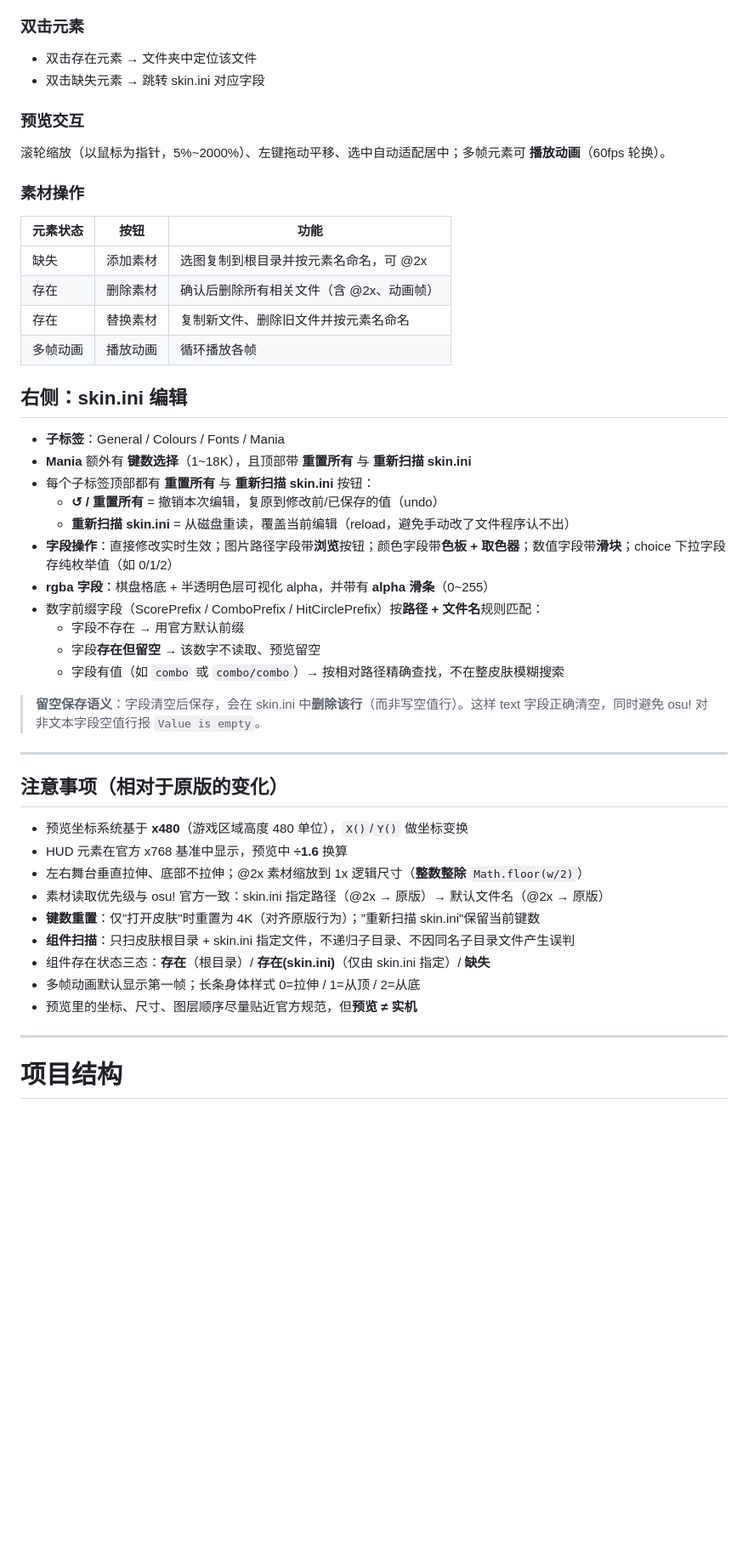
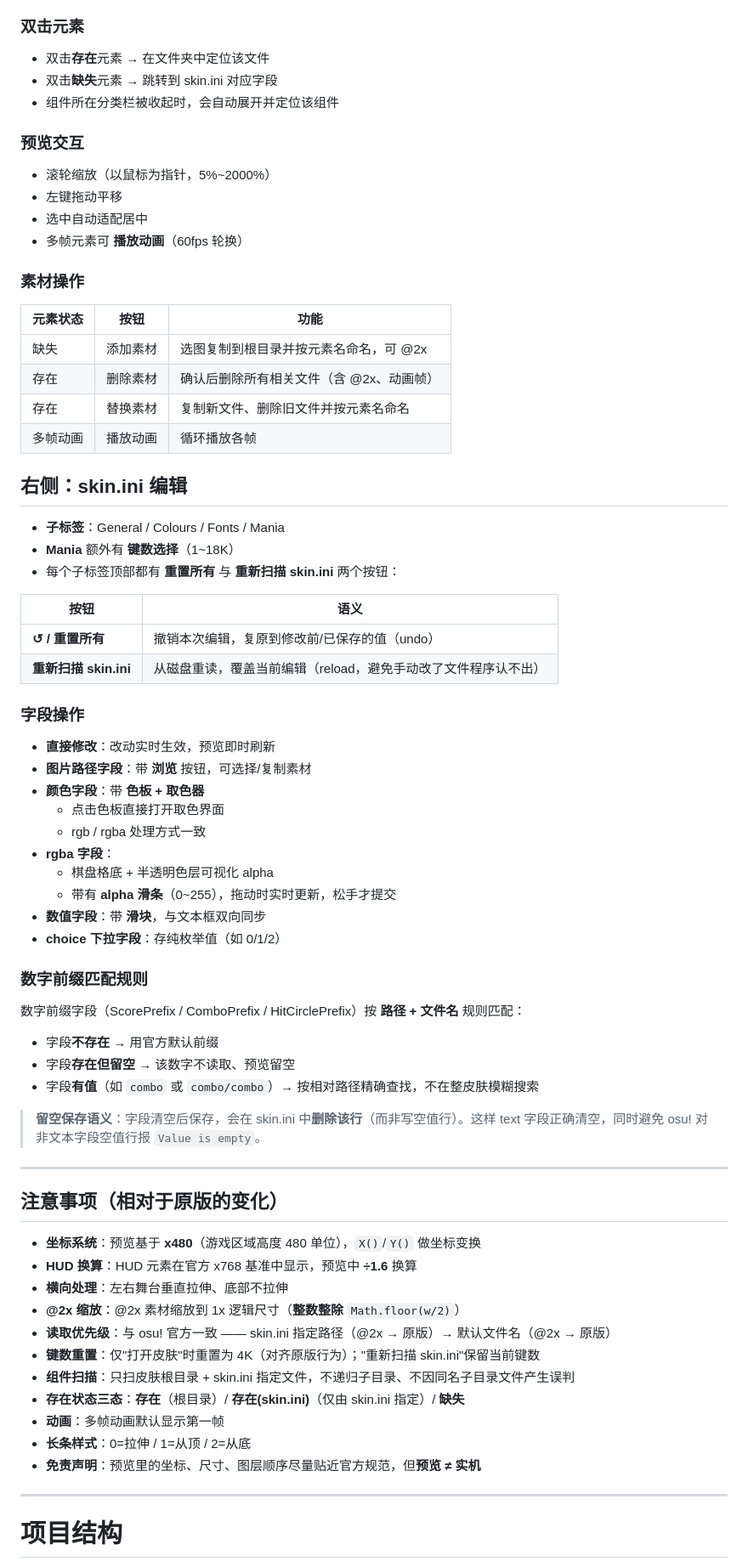
Before and after one commit to fengpengGG/OsuSkinMaker_New, a Markdown page: README.md, the part around one of its changes. Shown at 85% size. Drawn GitHub-style; blank space fills up the shorter version.

```diff
--- a/README.md
+++ b/README.md
@@ -175,35 +232,57 @@ powershell -ExecutionPolicy Bypass -File .\build_exe.ps1
 
 ### 双击元素
 
-- 双击存在元素 → 文件夹中定位该文件
-- 双击缺失元素 → 跳转 skin.ini 对应字段
+- 双击**存在**元素 → 在文件夹中定位该文件
+- 双击**缺失**元素 → 跳转到 skin.ini 对应字段
+- 组件所在分类栏被收起时，会自动展开并定位该组件
 
 ### 预览交互
 
-滚轮缩放（以鼠标为指针，5%\~2000%）、左键拖动平移、选中自动适配居中；多帧元素可 **播放动画**（60fps 轮换）。
+- 滚轮缩放（以鼠标为指针，5%~2000%）
+- 左键拖动平移
+- 选中自动适配居中
+- 多帧元素可 **播放动画**（60fps 轮换）
 
 ### 素材操作
 
-| 元素状态 | 按钮   | 功能                     |
+| 元素状态 | 按钮 | 功能 |
 | ---- | ---- | ---------------------- |
-| 缺失   | 添加素材 | 选图复制到根目录并按元素名命名，可 @2x  |
-| 存在   | 删除素材 | 确认后删除所有相关文件（含 @2x、动画帧） |
-| 存在   | 替换素材 | 复制新文件、删除旧文件并按元素名命名     |
-| 多帧动画 | 播放动画 | 循环播放各帧                 |
+| 缺失 | 添加素材 | 选图复制到根目录并按元素名命名，可 @2x |
+| 存在 | 删除素材 | 确认后删除所有相关文件（含 @2x、动画帧） |
+| 存在 | 替换素材 | 复制新文件、删除旧文件并按元素名命名 |
+| 多帧动画 | 播放动画 | 循环播放各帧 |
 
 ## 右侧：skin.ini 编辑
 
 - **子标签**：General / Colours / Fonts / Mania
-- **Mania** 额外有 **键数选择**（1\~18K），且顶部带 **重置所有** 与 **重新扫描 skin.ini**
-- 每个子标签顶部都有 **重置所有** 与 **重新扫描 skin.ini** 按钮：
-  - **↺ / 重置所有** = 撤销本次编辑，复原到修改前/已保存的值（undo）
-  - **重新扫描 skin.ini** = 从磁盘重读，覆盖当前编辑（reload，避免手动改了文件程序认不出）
-- **字段操作**：直接修改实时生效；图片路径字段带**浏览**按钮；颜色字段带**色板 + 取色器**；数值字段带**滑块**；choice 下拉字段存纯枚举值（如 0/1/2）
-- **rgba 字段**：棋盘格底 + 半透明色层可视化 alpha，并带有 **alpha 滑条**（0\~255）
-- 数字前缀字段（ScorePrefix / ComboPrefix / HitCirclePrefix）按**路径 + 文件名**规则匹配：
-  - 字段不存在 → 用官方默认前缀
-  - 字段**存在但留空** → 该数字不读取、预览留空
-  - 字段有值（如 `combo` 或 `combo/combo`）→ 按相对路径精确查找，不在整皮肤模糊搜索
+- **Mania** 额外有 **键数选择**（1\~18K）
+- 每个子标签顶部都有 **重置所有** 与 **重新扫描 skin.ini** 两个按钮：
+
+| 按钮 | 语义 |
+| ---- | ---- |
+| **↺ / 重置所有** | 撤销本次编辑，复原到修改前/已保存的值（undo） |
+| **重新扫描 skin.ini** | 从磁盘重读，覆盖当前编辑（reload，避免手动改了文件程序认不出） |
+
+### 字段操作
+
+- **直接修改**：改动实时生效，预览即时刷新
+- **图片路径字段**：带 **浏览** 按钮，可选择/复制素材
+- **颜色字段**：带 **色板 + 取色器**
+  - 点击色板直接打开取色界面
+  - rgb / rgba 处理方式一致
+- **rgba 字段**：
+  - 棋盘格底 + 半透明色层可视化 alpha
+  - 带有 **alpha 滑条**（0\~255），拖动时实时更新，松手才提交
+- **数值字段**：带 **滑块**，与文本框双向同步
+- **choice 下拉字段**：存纯枚举值（如 0/1/2）
+
+### 数字前缀匹配规则
+
+数字前缀字段（ScorePrefix / ComboPrefix / HitCirclePrefix）按 **路径 + 文件名** 规则匹配：
+
+- 字段**不存在** → 用官方默认前缀
+- 字段**存在但留空** → 该数字不读取、预览留空
+- 字段**有值**（如 `combo` 或 `combo/combo`）→ 按相对路径精确查找，不在整皮肤模糊搜索
 
 > **留空保存语义**：字段清空后保存，会在 skin.ini 中**删除该行**（而非写空值行）。这样 text 字段正确清空，同时避免 osu! 对非文本字段空值行报 `Value is empty`。
 
@@ -211,15 +290,17 @@ powershell -ExecutionPolicy Bypass -File .\build_exe.ps1
 
 ## 注意事项（相对于原版的变化）
 
-- 预览坐标系统基于 **x480**（游戏区域高度 480 单位），`X()`/`Y()` 做坐标变换
-- HUD 元素在官方 x768 基准中显示，预览中 **÷1.6** 换算
-- 左右舞台垂直拉伸、底部不拉伸；@2x 素材缩放到 1x 逻辑尺寸（**整数整除** `Math.floor(w/2)`）
-- 素材读取优先级与 osu! 官方一致：skin.ini 指定路径（@2x → 原版）→ 默认文件名（@2x → 原版）
+- **坐标系统**：预览基于 **x480**（游戏区域高度 480 单位），`X()`/`Y()` 做坐标变换
+- **HUD 换算**：HUD 元素在官方 x768 基准中显示，预览中 **÷1.6** 换算
+- **横向处理**：左右舞台垂直拉伸、底部不拉伸
+- **@2x 缩放**：@2x 素材缩放到 1x 逻辑尺寸（**整数整除** `Math.floor(w/2)`）
+- **读取优先级**：与 osu! 官方一致 —— skin.ini 指定路径（@2x → 原版）→ 默认文件名（@2x → 原版）
 - **键数重置**：仅"打开皮肤"时重置为 4K（对齐原版行为）；"重新扫描 skin.ini"保留当前键数
 - **组件扫描**：只扫皮肤根目录 + skin.ini 指定文件，不递归子目录、不因同名子目录文件产生误判
-- 组件存在状态三态：**存在**（根目录）/ **存在(skin.ini)**（仅由 skin.ini 指定）/ **缺失**
-- 多帧动画默认显示第一帧；长条身体样式 0=拉伸 / 1=从顶 / 2=从底
-- 预览里的坐标、尺寸、图层顺序尽量贴近官方规范，但**预览 ≠ 实机**
+- **存在状态三态**：**存在**（根目录）/ **存在(skin.ini)**（仅由 skin.ini 指定）/ **缺失**
+- **动画**：多帧动画默认显示第一帧
+- **长条样式**：0=拉伸 / 1=从顶 / 2=从底
+- **免责声明**：预览里的坐标、尺寸、图层顺序尽量贴近官方规范，但**预览 ≠ 实机**
 
 ***
 
```
Also changed, not shown: other parts of README.md (+136 -73 lines).
